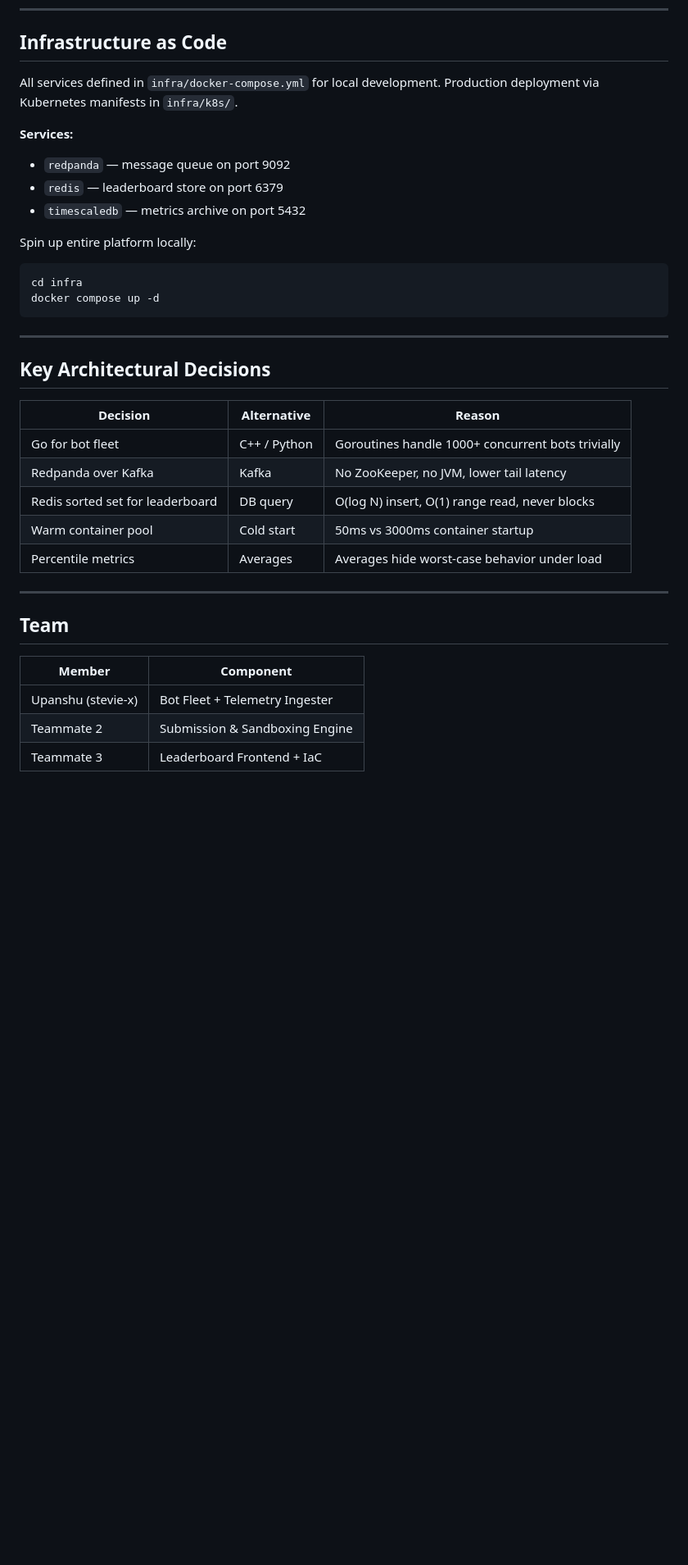
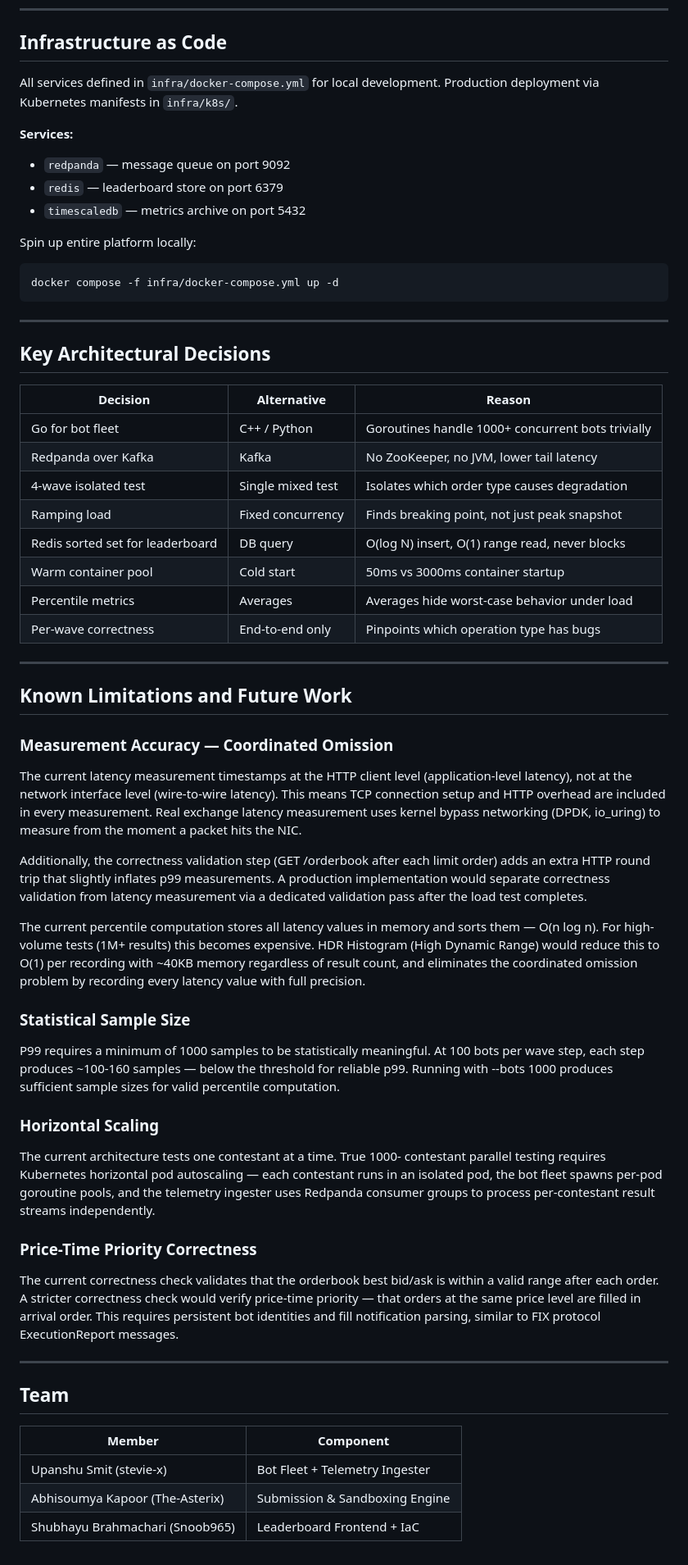
Before and after one commit to Snoob965/IICPC-SUMMER-TRADING-HACKATHON-2026-, a Markdown page: ARCHITECTURE.md, the part around one of its changes. Shown at 82% size. Rendered like a GitHub page; blank space fills up the shorter version.

````diff
--- a/ARCHITECTURE.md
+++ b/ARCHITECTURE.md
@@ -188,7 +257,8 @@ Reads from Redis sorted set and streams updates to a WebSocket-connected fronten
 
 ## Infrastructure as Code
 
-All services defined in `infra/docker-compose.yml` for local development. Production deployment via Kubernetes manifests in `infra/k8s/`.
+All services defined in `infra/docker-compose.yml` for local development.
+Production deployment via Kubernetes manifests in `infra/k8s/`.
 
 **Services:**
 - `redpanda` — message queue on port 9092
@@ -197,8 +267,7 @@ All services defined in `infra/docker-compose.yml` for local development. Produc
 
 Spin up entire platform locally:
 ```bash
-cd infra
-docker compose up -d
+docker compose -f infra/docker-compose.yml up -d
 ```
 
 ---
@@ -209,9 +278,63 @@ docker compose up -d
 |---|---|---|
 | Go for bot fleet | C++ / Python | Goroutines handle 1000+ concurrent bots trivially |
 | Redpanda over Kafka | Kafka | No ZooKeeper, no JVM, lower tail latency |
+| 4-wave isolated test | Single mixed test | Isolates which order type causes degradation |
+| Ramping load | Fixed concurrency | Finds breaking point, not just peak snapshot |
 | Redis sorted set for leaderboard | DB query | O(log N) insert, O(1) range read, never blocks |
 | Warm container pool | Cold start | 50ms vs 3000ms container startup |
 | Percentile metrics | Averages | Averages hide worst-case behavior under load |
+| Per-wave correctness | End-to-end only | Pinpoints which operation type has bugs |
+
+---
+
+## Known Limitations and Future Work
+
+### Measurement Accuracy — Coordinated Omission
+
+The current latency measurement timestamps at the HTTP client level
+(application-level latency), not at the network interface level
+(wire-to-wire latency). This means TCP connection setup and HTTP
+overhead are included in every measurement. Real exchange latency
+measurement uses kernel bypass networking (DPDK, io_uring) to
+measure from the moment a packet hits the NIC.
+
+Additionally, the correctness validation step (GET /orderbook after
+each limit order) adds an extra HTTP round trip that slightly inflates
+p99 measurements. A production implementation would separate
+correctness validation from latency measurement via a dedicated
+validation pass after the load test completes.
+
+The current percentile computation stores all latency values in memory
+and sorts them — O(n log n). For high-volume tests (1M+ results) this
+becomes expensive. HDR Histogram (High Dynamic Range) would reduce
+this to O(1) per recording with ~40KB memory regardless of result
+count, and eliminates the coordinated omission problem by recording
+every latency value with full precision.
+
+### Statistical Sample Size
+
+P99 requires a minimum of 1000 samples to be statistically meaningful.
+At 100 bots per wave step, each step produces ~100-160 samples —
+below the threshold for reliable p99. Running with --bots 1000
+produces sufficient sample sizes for valid percentile computation.
+
+### Horizontal Scaling
+
+The current architecture tests one contestant at a time. True 1000-
+contestant parallel testing requires Kubernetes horizontal pod
+autoscaling — each contestant runs in an isolated pod, the bot fleet
+spawns per-pod goroutine pools, and the telemetry ingester uses
+Redpanda consumer groups to process per-contestant result streams
+independently.
+
+### Price-Time Priority Correctness
+
+The current correctness check validates that the orderbook best bid/ask
+is within a valid range after each order. A stricter correctness check
+would verify price-time priority — that orders at the same price level
+are filled in arrival order. This requires persistent bot identities
+and fill notification parsing, similar to FIX protocol ExecutionReport
+messages.
 
 ---
 
@@ -219,6 +342,6 @@ docker compose up -d
 
 | Member | Component |
 |---|---|
-| Upanshu (stevie-x) | Bot Fleet + Telemetry Ingester |
-| Teammate 2 | Submission & Sandboxing Engine |
-| Teammate 3 | Leaderboard Frontend + IaC |
+| Upanshu Smit (stevie-x) | Bot Fleet + Telemetry Ingester |
+| Abhisoumya Kapoor (The-Asterix) | Submission & Sandboxing Engine |
+| Shubhayu Brahmachari (Snoob965) | Leaderboard Frontend + IaC |
````
Also changed, not shown: other parts of ARCHITECTURE.md (+119 -50 lines).
